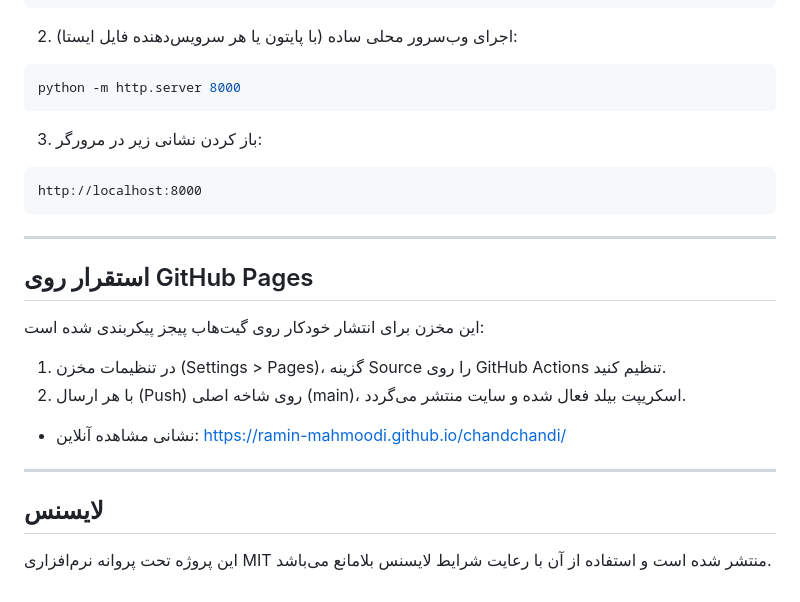
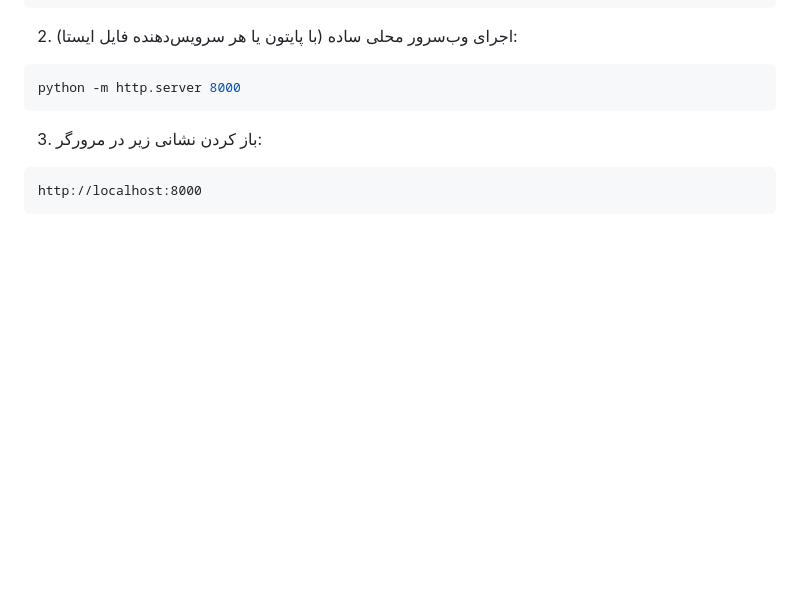
Before and after one commit to ramin-mahmoodi/chandchandi, a Markdown page: README.md, the part around the change. GitHub-like rendering; blank space fills up the shorter version.

Commit message:
Remove GitHub Pages deployment and license sections from README.md

````diff
--- a/README.md
+++ b/README.md
@@ -126,19 +126,3 @@ python -m http.server 8000
 ```text
 http://localhost:8000
 ```
-
----
-
-## استقرار روی GitHub Pages
-
-این مخزن برای انتشار خودکار روی گیت‌هاب پیجز پیکربندی شده است:
-1. در تنظیمات مخزن (Settings > Pages)، گزینه Source را روی GitHub Actions تنظیم کنید.
-2. با هر ارسال (Push) روی شاخه اصلی (main)، اسکریپت بیلد فعال شده و سایت منتشر می‌گردد.
-
-- نشانی مشاهده آنلاین: https://ramin-mahmoodi.github.io/chandchandi/
-
----
-
-## لایسنس
-
-این پروژه تحت پروانه نرم‌افزاری MIT منتشر شده است و استفاده از آن با رعایت شرایط لایسنس بلامانع می‌باشد.
````
